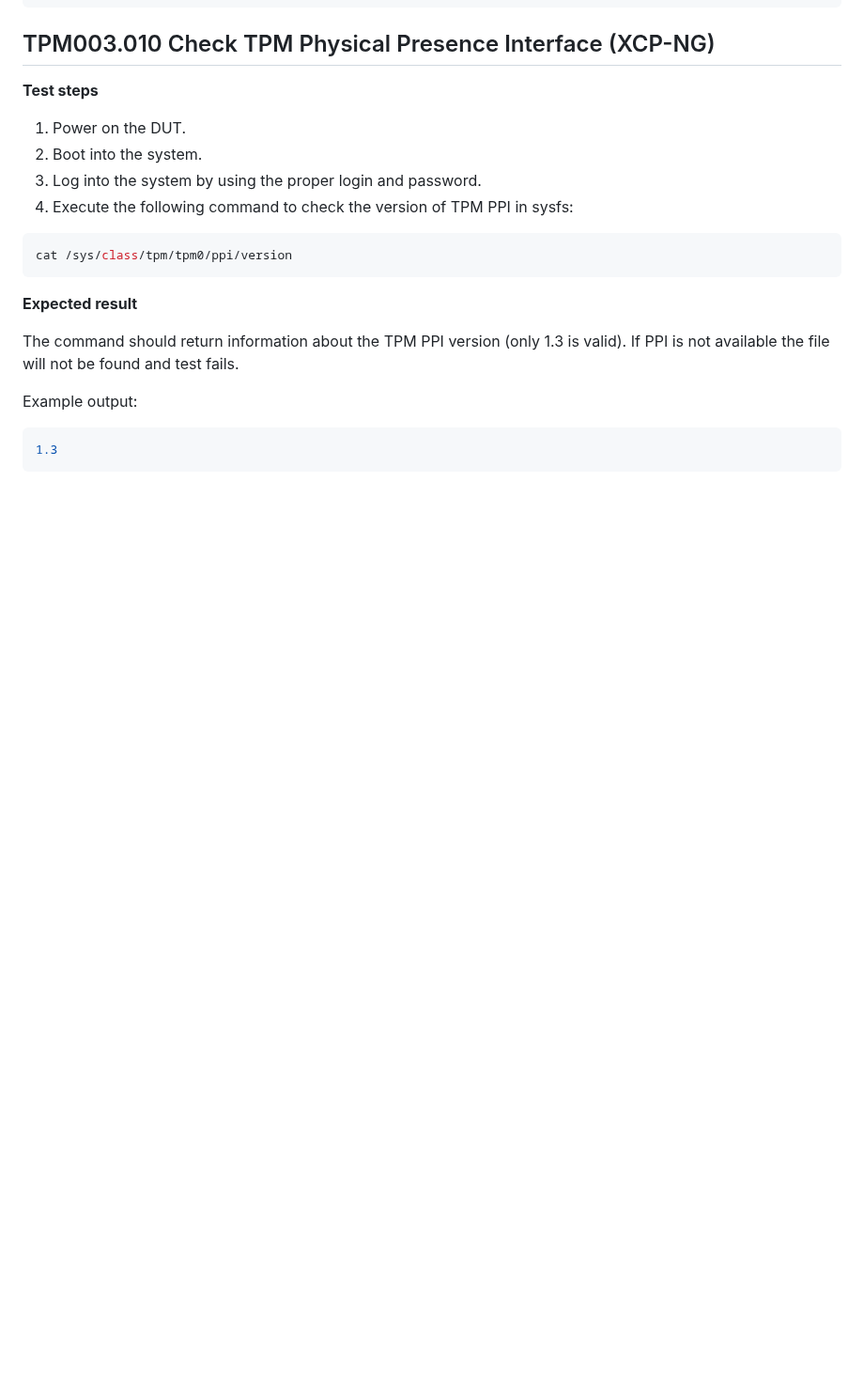
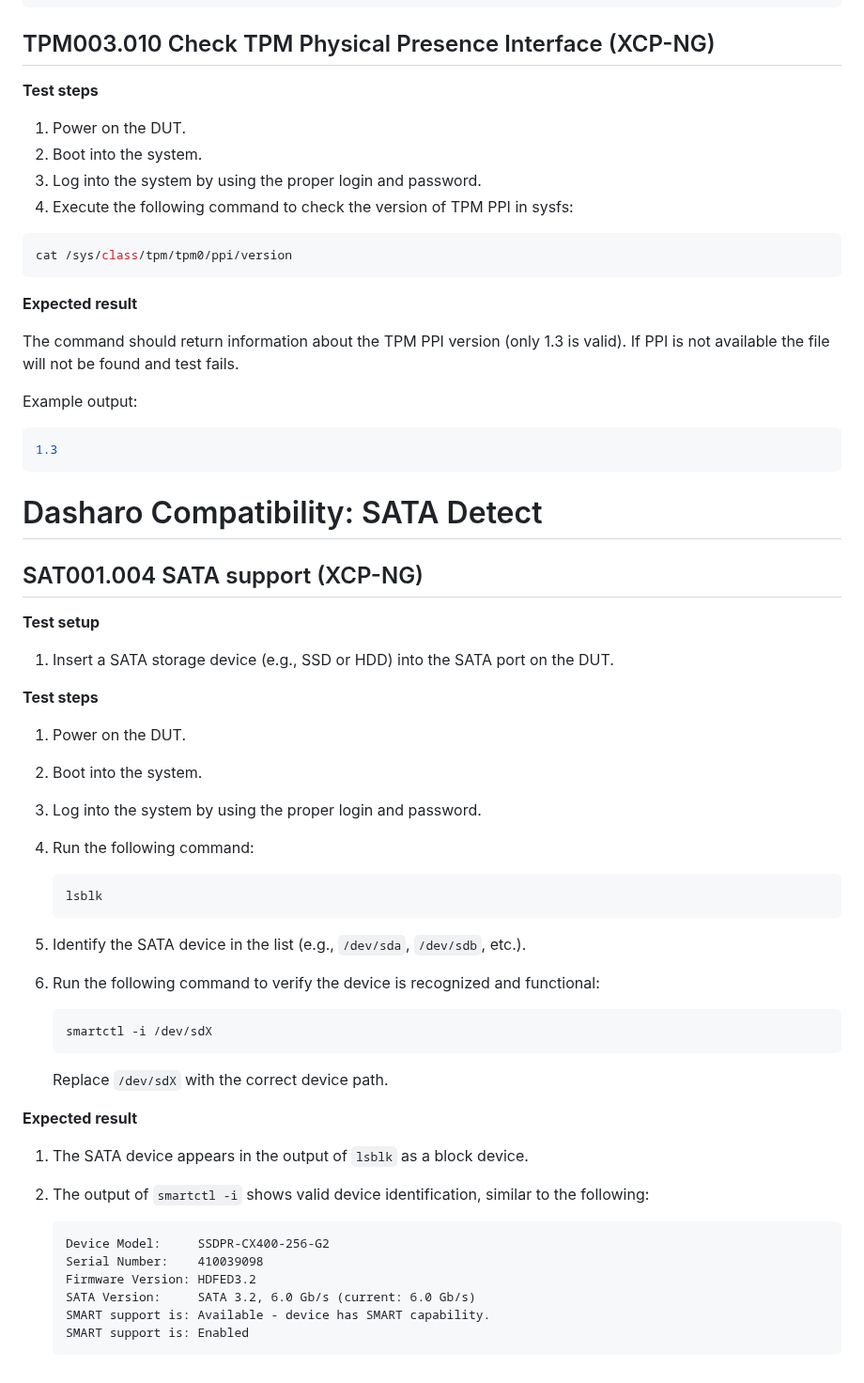
Before and after one commit to Dasharo/open-source-firmware-validation, a Markdown page: docs/xcp-ng_manual_tests.md, the part around the change. Shown at 94% size. Drawn GitHub-style; blank space fills up the shorter version.

Commit message:
docs/xcp-ng_manual_tests.md: add SATA support
Signed-off-by: Filip Lewiński <filip.lewinski@3mdeb.com>

````diff
--- a/docs/xcp-ng_manual_tests.md
+++ b/docs/xcp-ng_manual_tests.md
@@ -390,3 +390,46 @@ Example output:
 ```bash
 1.3
 ```
+
+# Dasharo Compatibility: SATA Detect
+
+## SAT001.004 SATA support (XCP-NG)
+
+**Test setup**
+
+1. Insert a SATA storage device (e.g., SSD or HDD) into the SATA port on the DUT.
+
+**Test steps**
+
+1. Power on the DUT.
+1. Boot into the system.
+1. Log into the system by using the proper login and password.
+1. Run the following command:
+
+    ```bash
+    lsblk
+    ```
+
+1. Identify the SATA device in the list (e.g., `/dev/sda`, `/dev/sdb`, etc.).
+1. Run the following command to verify the device is recognized and functional:
+
+    ```bash
+    smartctl -i /dev/sdX
+    ```
+
+    Replace `/dev/sdX` with the correct device path.
+
+**Expected result**
+
+1. The SATA device appears in the output of `lsblk` as a block device.
+1. The output of `smartctl -i` shows valid device identification, similar to
+    the following:
+
+    ```text
+    Device Model:     SSDPR-CX400-256-G2
+    Serial Number:    410039098
+    Firmware Version: HDFED3.2
+    SATA Version:     SATA 3.2, 6.0 Gb/s (current: 6.0 Gb/s)
+    SMART support is: Available - device has SMART capability.
+    SMART support is: Enabled
+    ```
````
